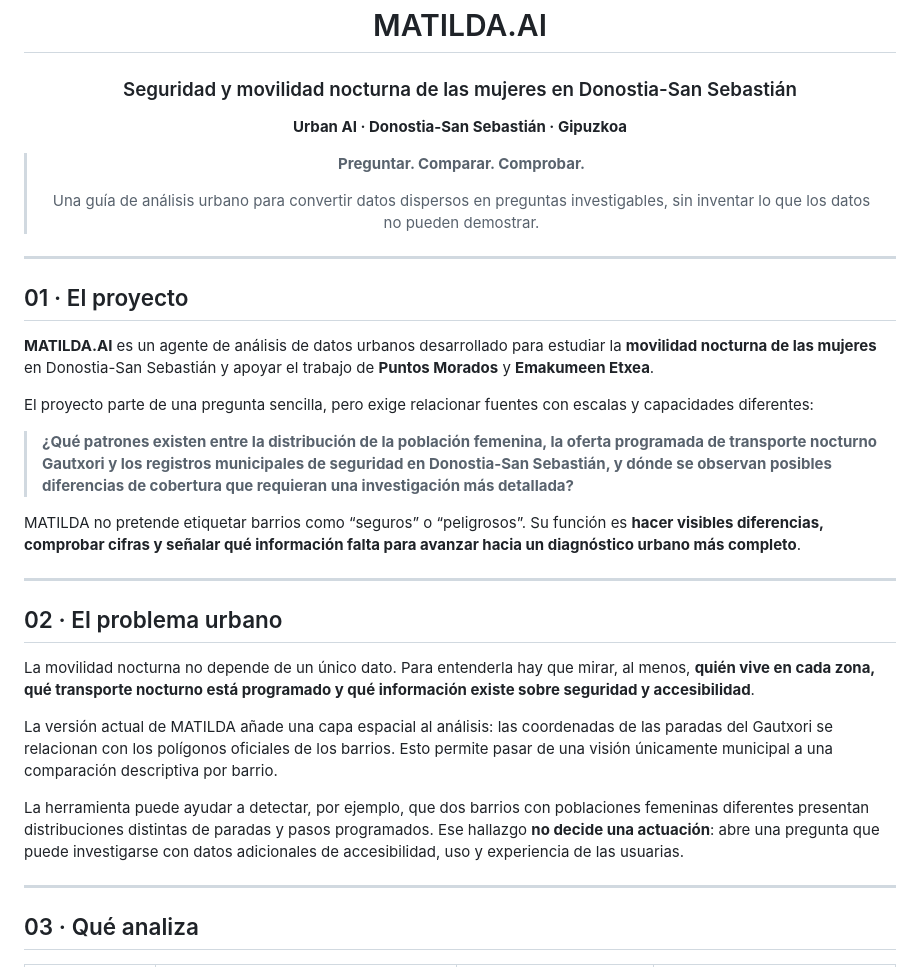
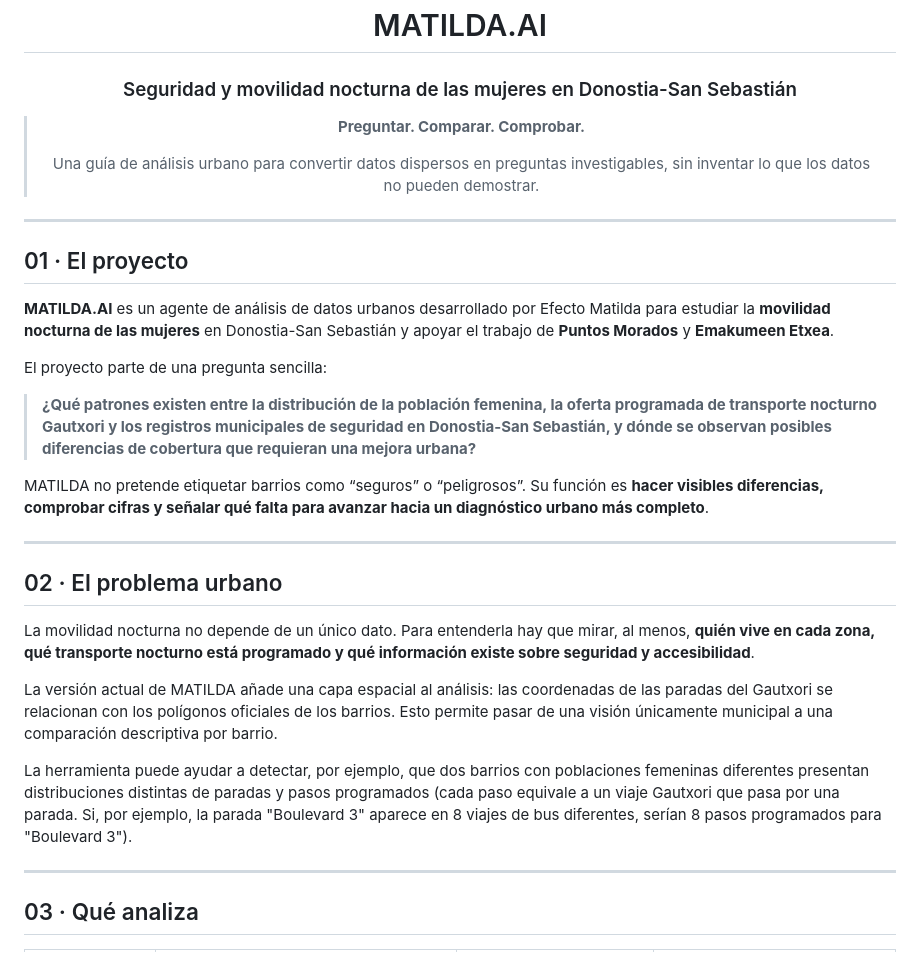
Before and after one commit to efectomatilda/urbanChallengeGipuzkoa2026, a Markdown page: README.md, the part around the change. Drawn GitHub-style.

```diff
--- a/README.md
+++ b/README.md
@@ -5,8 +5,6 @@ Nuestro agente IA para la fase "Urban Challenge" de "Gipuzkoa AI Hackaton 2026".
 # MATILDA.AI
 
 ### Seguridad y movilidad nocturna de las mujeres en Donostia-San Sebastián
-
-**Urban AI · Donostia-San Sebastián · Gipuzkoa**
 
 > **Preguntar. Comparar. Comprobar.**
 >
@@ -18,13 +16,13 @@ Nuestro agente IA para la fase "Urban Challenge" de "Gipuzkoa AI Hackaton 2026".
 
 ## 01 · El proyecto
 
-**MATILDA.AI** es un agente de análisis de datos urbanos desarrollado para estudiar la **movilidad nocturna de las mujeres** en Donostia-San Sebastián y apoyar el trabajo de **Puntos Morados** y **Emakumeen Etxea**.
+**MATILDA.AI** es un agente de análisis de datos urbanos desarrollado por Efecto Matilda para estudiar la **movilidad nocturna de las mujeres** en Donostia-San Sebastián y apoyar el trabajo de **Puntos Morados** y **Emakumeen Etxea**.
 
-El proyecto parte de una pregunta sencilla, pero exige relacionar fuentes con escalas y capacidades diferentes:
+El proyecto parte de una pregunta sencilla:
 
-> **¿Qué patrones existen entre la distribución de la población femenina, la oferta programada de transporte nocturno Gautxori y los registros municipales de seguridad en Donostia-San Sebastián, y dónde se observan posibles diferencias de cobertura que requieran una investigación más detallada?**
+> **¿Qué patrones existen entre la distribución de la población femenina, la oferta programada de transporte nocturno Gautxori y los registros municipales de seguridad en Donostia-San Sebastián, y dónde se observan posibles diferencias de cobertura que requieran una mejora urbana?**
 
-MATILDA no pretende etiquetar barrios como “seguros” o “peligrosos”. Su función es **hacer visibles diferencias, comprobar cifras y señalar qué información falta para avanzar hacia un diagnóstico urbano más completo**.
+MATILDA no pretende etiquetar barrios como “seguros” o “peligrosos”. Su función es **hacer visibles diferencias, comprobar cifras y señalar qué falta para avanzar hacia un diagnóstico urbano más completo**.
 
 ---
 
@@ -34,7 +32,7 @@ La movilidad nocturna no depende de un único dato. Para entenderla hay que mira
 
 La versión actual de MATILDA añade una capa espacial al análisis: las coordenadas de las paradas del Gautxori se relacionan con los polígonos oficiales de los barrios. Esto permite pasar de una visión únicamente municipal a una comparación descriptiva por barrio.
 
-La herramienta puede ayudar a detectar, por ejemplo, que dos barrios con poblaciones femeninas diferentes presentan distribuciones distintas de paradas y pasos programados. Ese hallazgo **no decide una actuación**: abre una pregunta que puede investigarse con datos adicionales de accesibilidad, uso y experiencia de las usuarias.
+La herramienta puede ayudar a detectar, por ejemplo, que dos barrios con poblaciones femeninas diferentes presentan distribuciones distintas de paradas y pasos programados (cada paso equivale a un viaje Gautxori que pasa por una parada. Si, por ejemplo, la parada "Boulevard 3" aparece en 8 viajes de bus diferentes, serían 8 pasos programados para "Boulevard 3").
 
 ---
 
```
